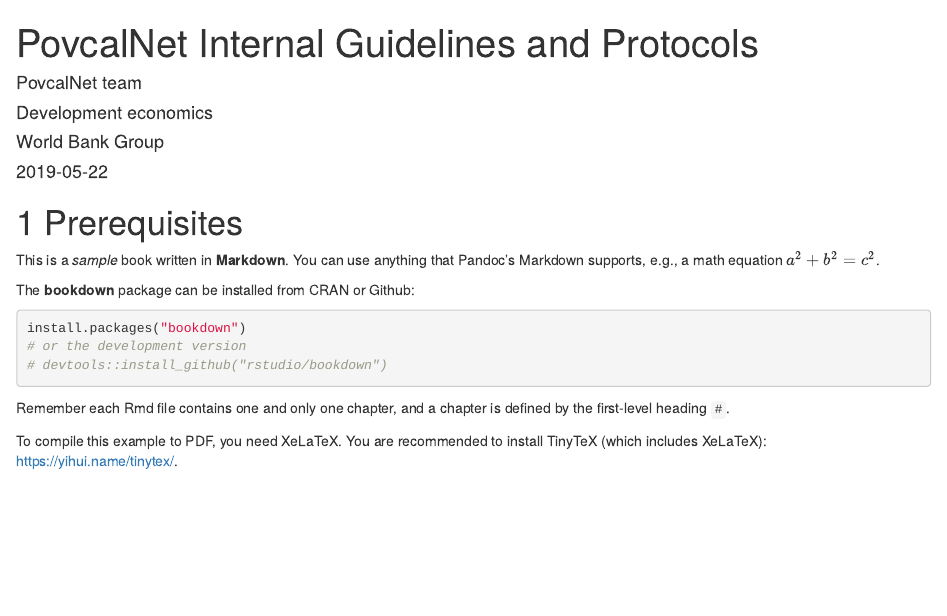
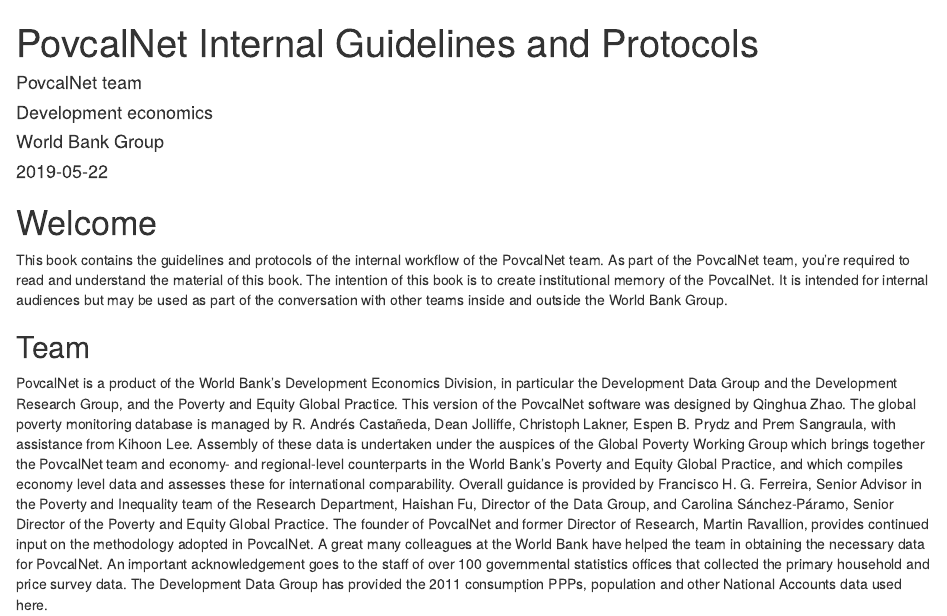
Before and after one commit to GPID-WB/Povcalnet_internal_guidelines, an R Markdown document (index.Rmd): the page in a window 1100 px wide, from its top. Rendered offline with R 4.5, knitr and Pandoc, with nearby package versions; drawn as R Markdown's standard HTML page in place of the format the file asks for.

Commit message:
add some welcome words

````diff
--- a/index.Rmd
+++ b/index.Rmd
@@ -15,29 +15,14 @@
 monofont: "Source Code Pro"
 monofontoptions: "Scale=0.7"
 github-repo: randrescastaneda/Povcalnet_internal_guidelines
-description: "SARMD User Guidelines"
+description: "PovcalNet guidelines and protocols for internal workflow"
 documentclass: book
 ---
 
-# Prerequisites
+# Welcome {-}
 
-This is a _sample_ book written in **Markdown**. You can use anything that Pandoc's Markdown supports, e.g., a math equation $a^2 + b^2 = c^2$.
+This book contains the  guidelines and protocols of the internal workflow of the PovcalNet team. As part of the PovcalNet team, you're required to read and understand the material of this book. The intention of this book is to create institutional memory of the PovcalNet. It is intended for internal audiences but may be used as part of the conversation with other teams inside and outside the World Bank Group.
 
-The **bookdown** package can be installed from CRAN or Github:
+## Team {-}
 
-```{r eval=FALSE}
-install.packages("bookdown")
-# or the development version
-# devtools::install_github("rstudio/bookdown")
-```
-
-Remember each Rmd file contains one and only one chapter, and a chapter is defined by the first-level heading `#`.
-
-To compile this example to PDF, you need XeLaTeX. You are recommended to install TinyTeX (which includes XeLaTeX): <https://yihui.name/tinytex/>.
-
-```{r include=FALSE}
-# automatically create a bib database for R packages
-knitr::write_bib(c(
-  .packages(), 'bookdown', 'knitr', 'rmarkdown'
-), 'packages.bib')
-```
+PovcalNet is a product of the World Bank's Development Economics Division, in particular the Development Data Group and the Development Research Group, and the Poverty and Equity Global Practice. This version of the PovcalNet software was designed by Qinghua Zhao. The global poverty monitoring database is managed by R. Andrés Castañeda, Dean Jolliffe, Christoph Lakner, Espen B. Prydz and Prem Sangraula, with assistance from Kihoon Lee. Assembly of these data is undertaken under the auspices of the Global Poverty Working Group which brings together the PovcalNet team and economy- and regional-level counterparts in the World Bank’s Poverty and Equity Global Practice, and which compiles economy level data and assesses these for international comparability. Overall guidance is provided by Francisco H. G. Ferreira, Senior Advisor in the Poverty and Inequality team of the Research Department, Haishan Fu, Director of the Data Group, and Carolina Sánchez-Páramo, Senior Director of the Poverty and Equity Global Practice. The founder of PovcalNet and former Director of Research, Martin Ravallion, provides continued input on the methodology adopted in PovcalNet. A great many colleagues at the World Bank have helped the team in obtaining the necessary data for PovcalNet. An important acknowledgement goes to the staff of over 100 governmental statistics offices that collected the primary household and price survey data. The Development Data Group has provided the 2011 consumption PPPs, population and other National Accounts data used here.
````
